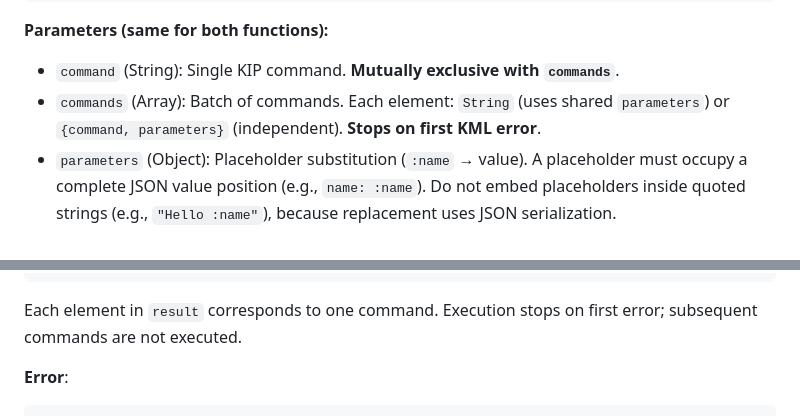
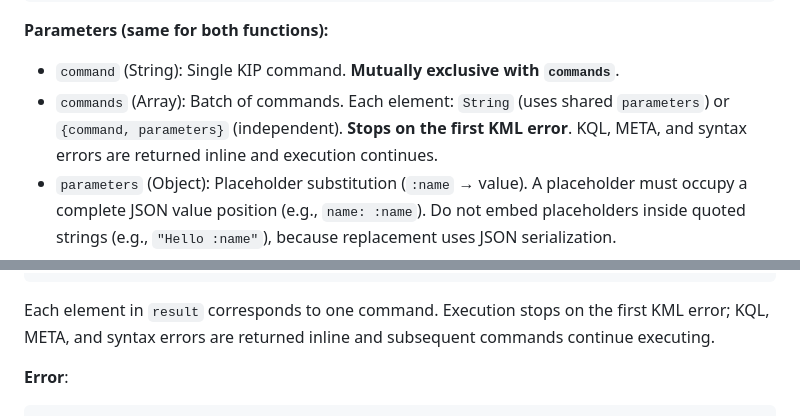
Before and after one commit to ldclabs/KIP, a Markdown page: KIPSyntax.md, 2 parts joined by grey strips. Rendered like a GitHub page.

````diff
--- a/KIPSyntax.md
+++ b/KIPSyntax.md
@@ -440,7 +440,7 @@ Full-text search for entity resolution (Grounding).
 
 **Parameters (same for both functions):**
 *   `command` (String): Single KIP command. **Mutually exclusive with `commands`**.
-*   `commands` (Array): Batch of commands. Each element: `String` (uses shared `parameters`) or `{command, parameters}` (independent). **Stops on first KML error**.
+*   `commands` (Array): Batch of commands. Each element: `String` (uses shared `parameters`) or `{command, parameters}` (independent). **Stops on the first KML error**. KQL, META, and syntax errors are returned inline and execution continues.
 *   `parameters` (Object): Placeholder substitution (`:name` → value). A placeholder must occupy a complete JSON value position (e.g., `name: :name`). Do not embed placeholders inside quoted strings (e.g., `"Hello :name"`), because replacement uses JSON serialization.
 *   `dry_run` (Boolean): Validate only, no execution.
 
@@ -467,7 +467,8 @@ Full-text search for entity resolution (Grounding).
   ]
 }
 ```
-Each element in `result` corresponds to one command. Execution stops on first error; subsequent commands are not executed.
+
+Each element in `result` corresponds to one command. Execution stops on the first KML error; KQL, META, and syntax errors are returned inline and subsequent commands continue executing.
 
 **Error**:
 ```json
````
Also changed, not shown: SPECIFICATION.md (+6 -6 lines), SPECIFICATION_CN.md (+6 -6 lines).
